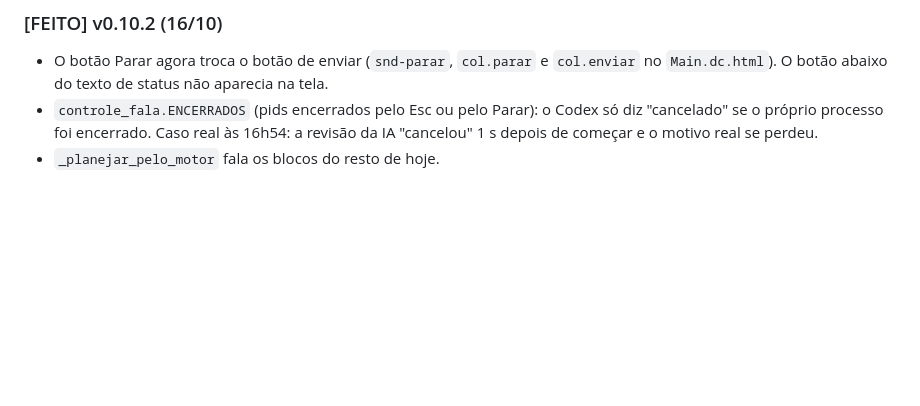
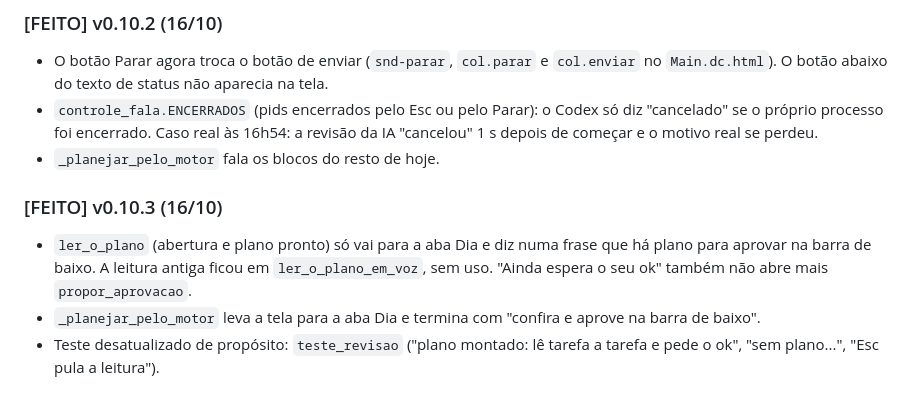
Before and after one commit to paulovyn1/guardiao-triwer, a Markdown page: docs/PRD-motor-agenda.md, the part around the change. GitHub-like rendering; blank space fills up the shorter version.

Commit message:
docs(prd): v0.10.3
Co-Authored-By: Claude Opus 5.5 <noreply@anthropic.com>

```diff
--- a/docs/PRD-motor-agenda.md
+++ b/docs/PRD-motor-agenda.md
@@ -228,3 +228,8 @@ A conferência (`conferencia_plano.py`, `plano_base.conferir_plano`) continua co
 - O botão Parar agora troca o botão de enviar (`snd-parar`, `col.parar` e `col.enviar` no `Main.dc.html`). O botão abaixo do texto de status não aparecia na tela.
 - `controle_fala.ENCERRADOS` (pids encerrados pelo Esc ou pelo Parar): o Codex só diz "cancelado" se o próprio processo foi encerrado. Caso real às 16h54: a revisão da IA "cancelou" 1 s depois de começar e o motivo real se perdeu.
 - `_planejar_pelo_motor` fala os blocos do resto de hoje.
+
+### [FEITO] v0.10.3 (16/10)
+- `ler_o_plano` (abertura e plano pronto) só vai para a aba Dia e diz numa frase que há plano para aprovar na barra de baixo. A leitura antiga ficou em `ler_o_plano_em_voz`, sem uso. "Ainda espera o seu ok" também não abre mais `propor_aprovacao`.
+- `_planejar_pelo_motor` leva a tela para a aba Dia e termina com "confira e aprove na barra de baixo".
+- Teste desatualizado de propósito: `teste_revisao` ("plano montado: lê tarefa a tarefa e pede o ok", "sem plano...", "Esc pula a leitura").
```
